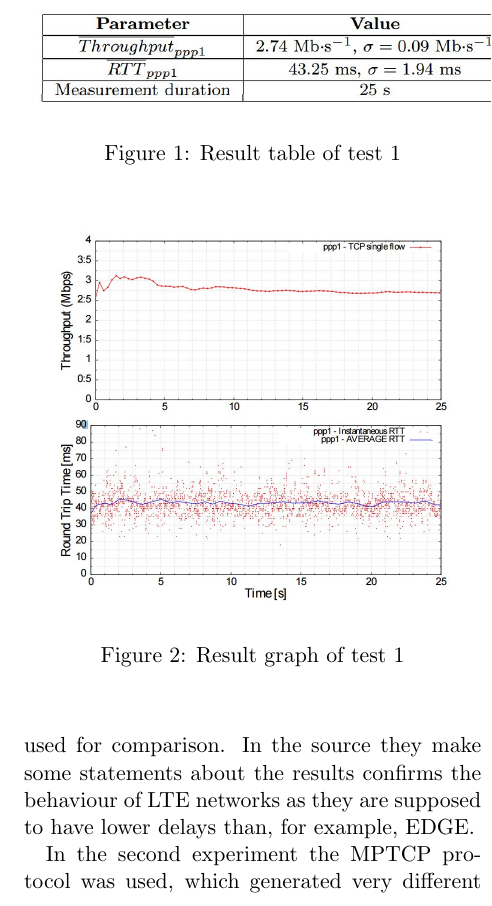
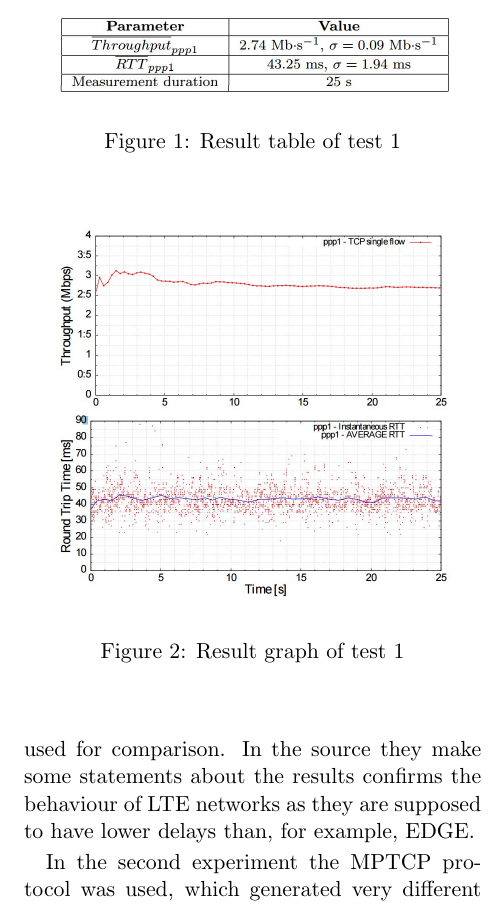
Before and after one commit to Rydfalk/TDDD66---Projekt, a LaTeX document (Rapport_2.0.tex): part of one column of page 5 of 8, cut so that both start at the same text. Compiled offline with pdfLaTeX.

Commit message:
Fixade till en bild

```diff
--- a/Rapport_2.0.tex
+++ b/Rapport_2.0.tex
@@ -87,7 +87,7 @@ The goal of the tests were to verify the efficiency of MPTCP in an LTE mobile ne
 
 \begin{figure}[ht]
 \begin{center}
-\includegraphics[scale=0.6]{table_1}
+\includegraphics[scale=0.5]{table_1}
 \caption{Result table of test 1}
 \end{center}
 \end{figure}
```
